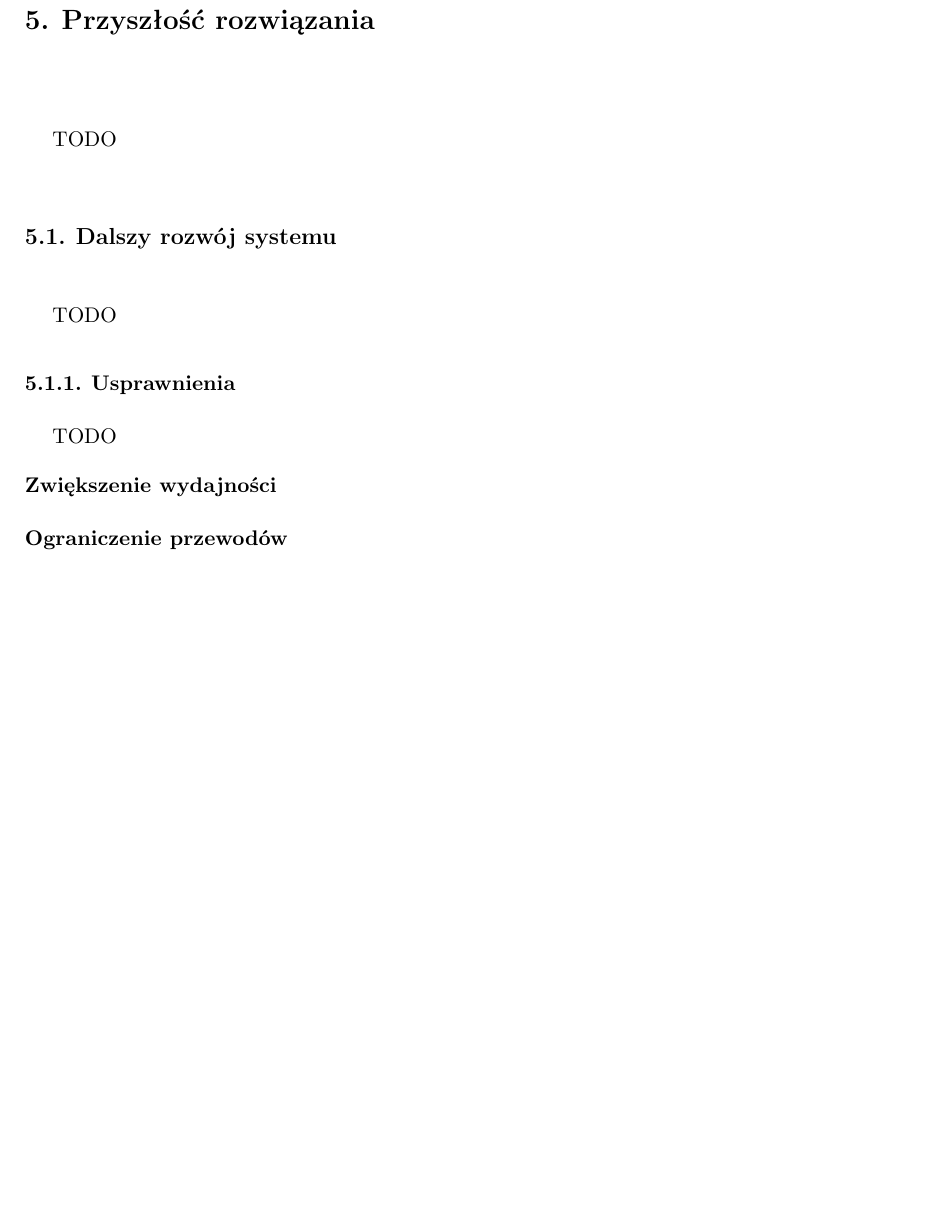
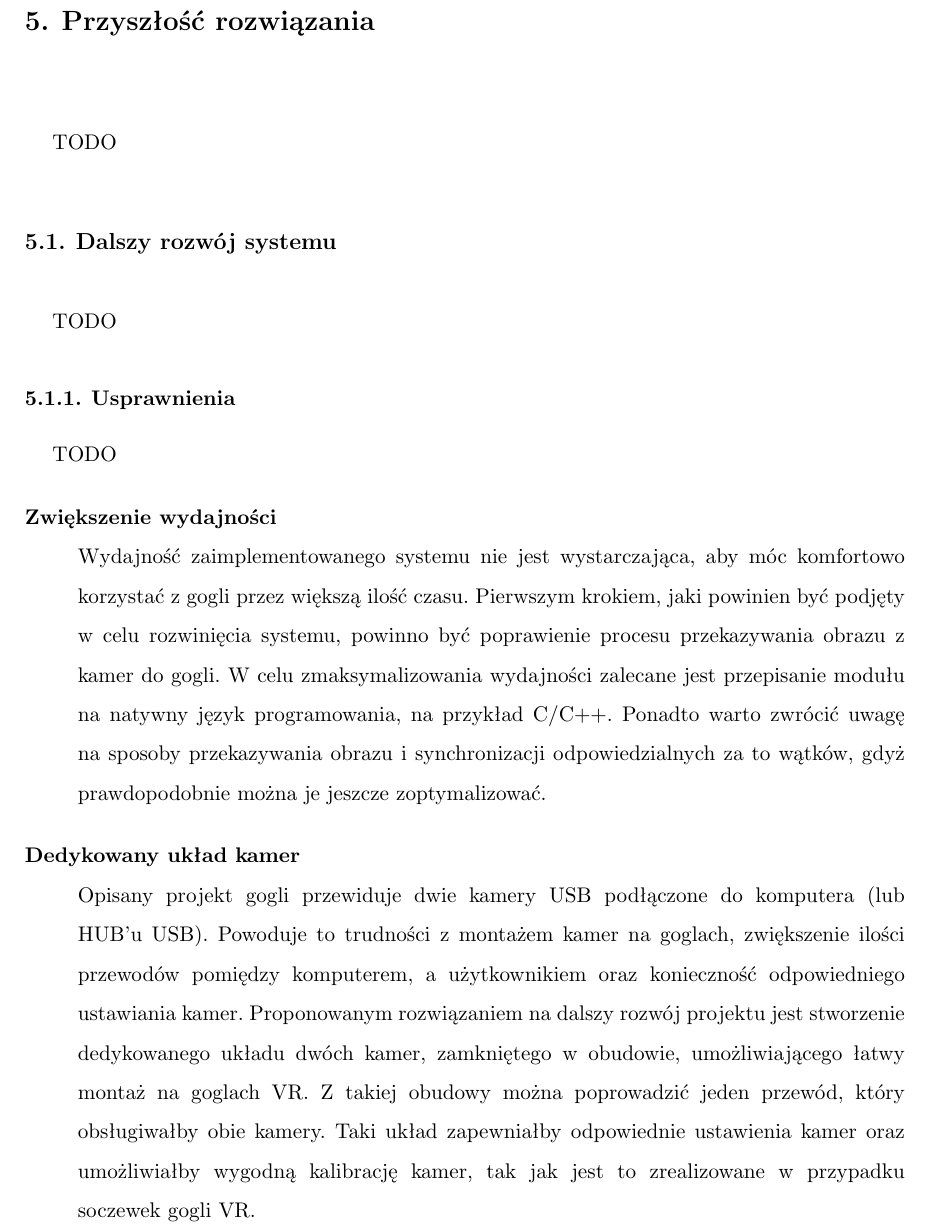
Before and after one commit to dawidlazuk/OculusAR, a LaTeX thesis (Docs/latex/Inzynierka_szablon.tex): part of page 41 of 47 before the commit and part of page 41 of 48 after it, cut so that both start at the same text, the shorter picture padded with empty space. Compiled offline with pdfLaTeX.

Commit message:
usprawnienia - tresc

```diff
--- a/Docs/latex/Inzynierka_szablon.tex
+++ b/Docs/latex/Inzynierka_szablon.tex
@@ -899,8 +899,12 @@ TODO
 \subsection{Usprawnienia}
 TODO
 \begin{description}
-\item [Zwiększenie wydajności]
-\item [Ograniczenie przewodów]
+\item [Zwiększenie wydajności] \hfill \\
+Wydajność zaimplementowanego systemu nie jest wystarczająca, aby móc komfortowo korzystać z gogli przez większą ilość czasu. Pierwszym krokiem, jaki powinien być podjęty w celu rozwinięcia systemu, powinno być poprawienie procesu przekazywania obrazu z kamer do gogli. W celu zmaksymalizowania wydajności zalecane jest przepisanie modułu na natywny język programowania, na przykład C/C++. Ponadto warto zwrócić uwagę na sposoby przekazywania obrazu i synchronizacji odpowiedzialnych za to wątków, gdyż prawdopodobnie można je jeszcze zoptymalizować.
+
+\item [Dedykowany układ kamer] \hfill \\
+Opisany projekt gogli przewiduje dwie kamery USB podłączone do komputera (lub HUB'u USB). Powoduje to trudności z montażem kamer na goglach, zwiększenie ilości przewodów pomiędzy komputerem, a użytkownikiem oraz konieczność odpowiedniego ustawiania kamer. Proponowanym rozwiązaniem na dalszy rozwój projektu jest stworzenie dedykowanego układu dwóch kamer, zamkniętego w obudowie, umożliwiającego łatwy montaż na goglach VR. Z takiej obudowy można poprowadzić jeden przewód, który obsługiwałby obie kamery. Taki układ zapewniałby odpowiednie ustawienia kamer oraz umożliwiałby wygodną kalibrację kamer, tak jak jest to zrealizowane w przypadku soczewek gogli VR.
+
 \item [Powiększenie pola widzenia]
 \end{description}
 
```
